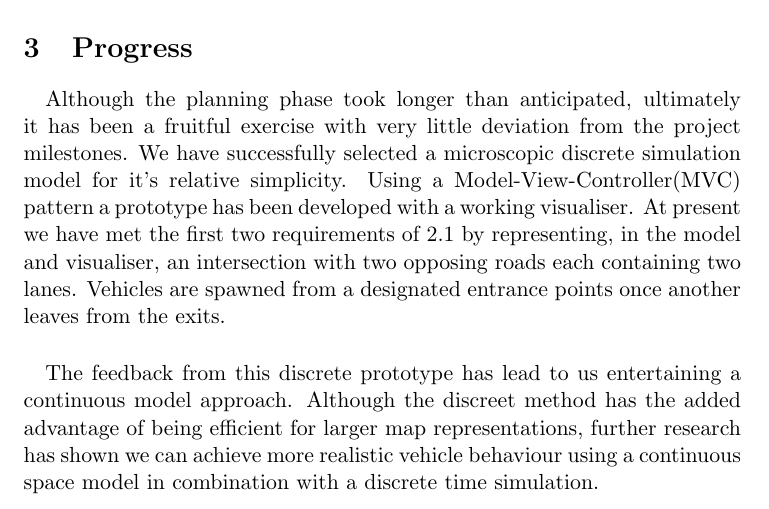
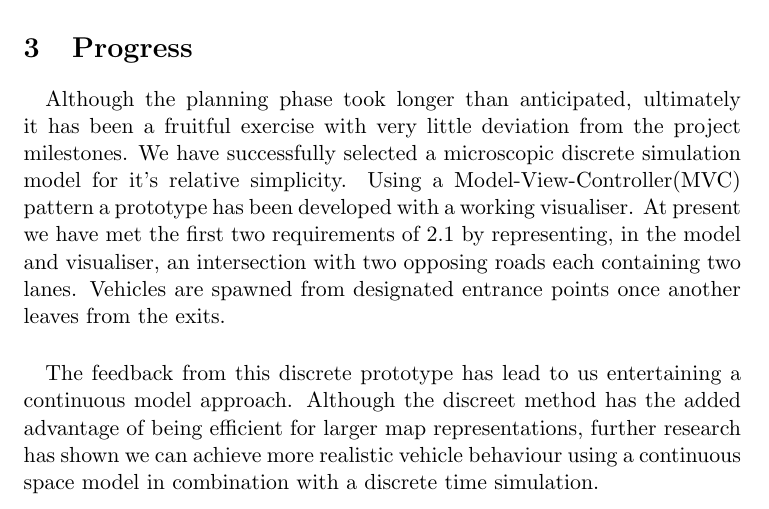
Before and after one commit to leorohr/simulus, a LaTeX document (doc/Reports/01 - Initial Report/01 - Drafts/Initial Report All.tex): part of page 2 of 4, cut so that both start at the same text. Compiled offline with pdfLaTeX.

Commit message:
few typos

```diff
--- a/doc/Reports/01 - Initial Report/01 - Drafts/Initial Report All.tex
+++ b/doc/Reports/01 - Initial Report/01 - Drafts/Initial Report All.tex
@@ -60,7 +60,7 @@
 
 \section{Progress}
 \paragraph{}
-Although the planning phase took longer than anticipated, ultimately it has been a fruitful exercise with very little deviation from the project milestones.  We have successfully selected a microscopic discrete simulation model for it's relative simplicity.  Using a Model-View-Controller(MVC) pattern a prototype has been developed with a working visualiser.  At present we have met the first two requirements of \ref{section:must} by representing, in the model and visualiser, an intersection with two opposing roads each containing two lanes.  Vehicles are spawned from a designated entrance points once another leaves from the exits.
+Although the planning phase took longer than anticipated, ultimately it has been a fruitful exercise with very little deviation from the project milestones.  We have successfully selected a microscopic discrete simulation model for it's relative simplicity.  Using a Model-View-Controller(MVC) pattern a prototype has been developed with a working visualiser.  At present we have met the first two requirements of \ref{section:must} by representing, in the model and visualiser, an intersection with two opposing roads each containing two lanes.  Vehicles are spawned from designated entrance points once another leaves from the exits.
 \paragraph{}
 The feedback from this discrete prototype has lead to us entertaining a continuous model approach.  Although the discreet method has the added advantage of being efficient for larger map representations, further research has shown we can achieve more realistic vehicle behaviour using a continuous space model in combination with a discrete time simulation.
 
```
